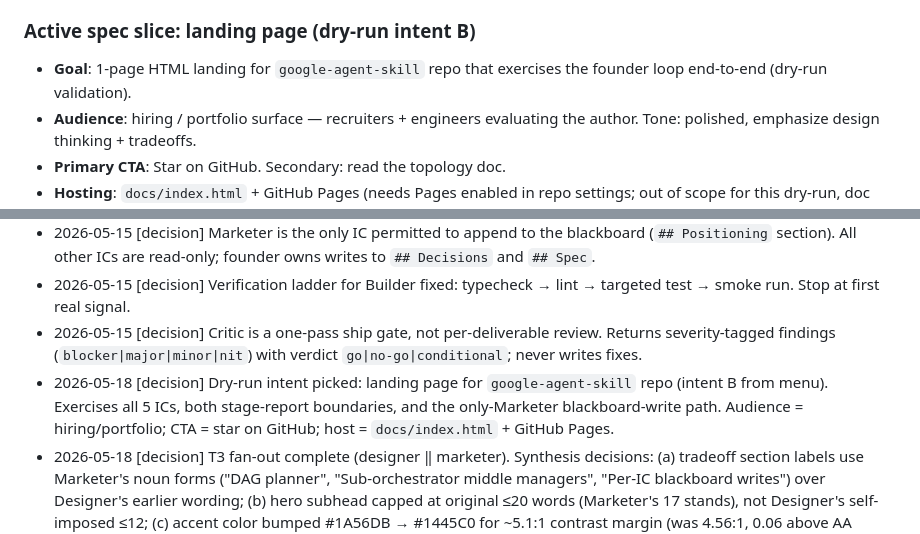
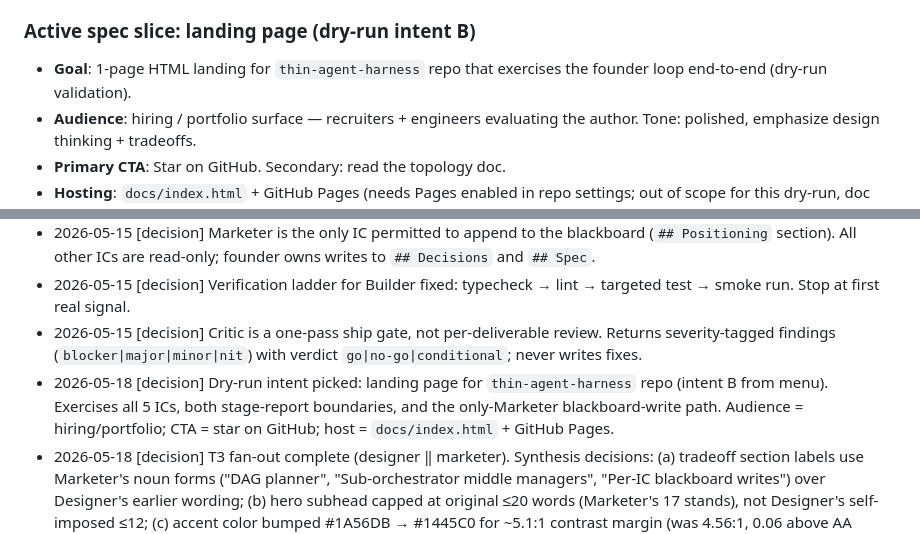
Before and after one commit to chiajung-wang/thin-agent-harness, a Markdown page: blackboard.md, 2 parts joined by grey strips. Drawn GitHub-style.

Commit message:
chore: rename project to thin-agent-harness
Repo renamed from google-agent-skill to thin-agent-harness to
better signal the architectural intent: a thin, flat, single-
orchestrator harness for IC agents. Update CLAUDE.md project
header and blackboard historical decision references.

Dated stage-report JSON archives left untouched as historical
snapshots.

Co-Authored-By: Claude Opus 4.7 <noreply@anthropic.com>

```diff
--- a/blackboard.md
+++ b/blackboard.md
@@ -18,7 +18,7 @@ Design an agentic system framed as a startup company structure — flat, low-bur
 
 ### Active spec slice: landing page (dry-run intent B)
 
-- **Goal**: 1-page HTML landing for `google-agent-skill` repo that exercises the founder loop end-to-end (dry-run validation).
+- **Goal**: 1-page HTML landing for `thin-agent-harness` repo that exercises the founder loop end-to-end (dry-run validation).
 - **Audience**: hiring / portfolio surface — recruiters + engineers evaluating the author. Tone: polished, emphasize design thinking + tradeoffs.
 - **Primary CTA**: Star on GitHub. Secondary: read the topology doc.
 - **Hosting**: `docs/index.html` + GitHub Pages (needs Pages enabled in repo settings; out of scope for this dry-run, doc the step).
@@ -43,7 +43,7 @@ Design an agentic system framed as a startup company structure — flat, low-bur
 - 2026-05-15 [decision] Marketer is the only IC permitted to append to the blackboard (`## Positioning` section). All other ICs are read-only; founder owns writes to `## Decisions` and `## Spec`.
 - 2026-05-15 [decision] Verification ladder for Builder fixed: typecheck → lint → targeted test → smoke run. Stop at first real signal.
 - 2026-05-15 [decision] Critic is a one-pass ship gate, not per-deliverable review. Returns severity-tagged findings (`blocker|major|minor|nit`) with verdict `go|no-go|conditional`; never writes fixes.
-- 2026-05-18 [decision] Dry-run intent picked: landing page for `google-agent-skill` repo (intent B from menu). Exercises all 5 ICs, both stage-report boundaries, and the only-Marketer blackboard-write path. Audience = hiring/portfolio; CTA = star on GitHub; host = `docs/index.html` + GitHub Pages.
+- 2026-05-18 [decision] Dry-run intent picked: landing page for `thin-agent-harness` repo (intent B from menu). Exercises all 5 ICs, both stage-report boundaries, and the only-Marketer blackboard-write path. Audience = hiring/portfolio; CTA = star on GitHub; host = `docs/index.html` + GitHub Pages.
 - 2026-05-18 [decision] T3 fan-out complete (designer ‖ marketer). Synthesis decisions: (a) tradeoff section labels use Marketer's noun forms ("DAG planner", "Sub-orchestrator middle managers", "Per-IC blackboard writes") over Designer's earlier wording; (b) hero subhead capped at original ≤20 words (Marketer's 17 stands), not Designer's self-imposed ≤12; (c) accent color bumped #1A56DB → #1445C0 for ~5.1:1 contrast margin (was 4.56:1, 0.06 above AA floor); (d) primary CTA links to repo root, not `/stargazers` (avoids login wall); (e) repo owner slug = `chiajungwang`; (f) Mermaid CDN-failure fallback text required in TopologySection per Designer risk; (g) voice samples deferred — neutral-technical register accepted unless user overrides at Critic gate.
 - 2026-05-18 [decision] Critic ship-gate verdict `conditional`: 1 major + 3 minors + 1 nit. Founder rulings: (1) major (hero subhead word count mismatch) **dismissed as false positive** — page text matches Marketer's `subhead` field byte-for-byte; actual count = 16 (Marketer self-miscounted as 17). (2) Minor SRI hash on Mermaid CDN **deferred** — low risk for portfolio page, logged as known. (3) Minor eyebrow `aria-hidden` **fixed inline by founder** — removed attribute so SR users hear "Open-source" qualifier. (4) Minor skip-nav anchor (WCAG 2.4.1) **fixed inline by founder** — added `<a class="skip-nav">` + CSS + `id="main-content"` on `<main>`. (5) Two nits skipped (redundant `mermaid.initialize`, fallback text placement non-issue). Builder re-dispatch not needed; founder edits were 2-line scope.
 - 2026-05-18 [decision] Post-T7 Mermaid render bugs caught by user eyeball after pre-ship report; 3 inline fixes by founder: (a) **fallback-text-in-pre bug** — Designer's "fallback as initial textContent" pattern broke parsing (Mermaid read "Diagram unavailable — view source on GitHub" as graph syntax); moved fallback to sibling `<noscript>`; stripped non-standard `rx:N` from `classDef` lines. (b) **white-on-white edge labels** — Mermaid `base` theme defaulted edge label text to white; added `textColor: "#111111"` to themeVariables. (c) **node label clipping** — global `* { box-sizing: border-box; margin: 0; padding: 0 }` cascaded into Mermaid's hidden HTML text-measurement DOM (created in `document.body`, outside `pre.mermaid` scope); switched flowchart config to `htmlLabels: false` so labels render as SVG `<text>` with intrinsic sizing; then added SVG-targeted `fill` overrides for `.edgeLabel text/tspan` since SVG ignores CSS `color`. Lesson: Critic's render-pass acceptance was Builder-self-reported and not founder-verified; for visual artifacts in future, founder must eyeball the artifact even when Critic returns `go`. Critic's a11y axis caught text-not-visible-only-to-SR; missed text-not-visible-to-anyone — gap in review scope.
```
Also changed, not shown: CLAUDE.md (+1 -1 lines).
